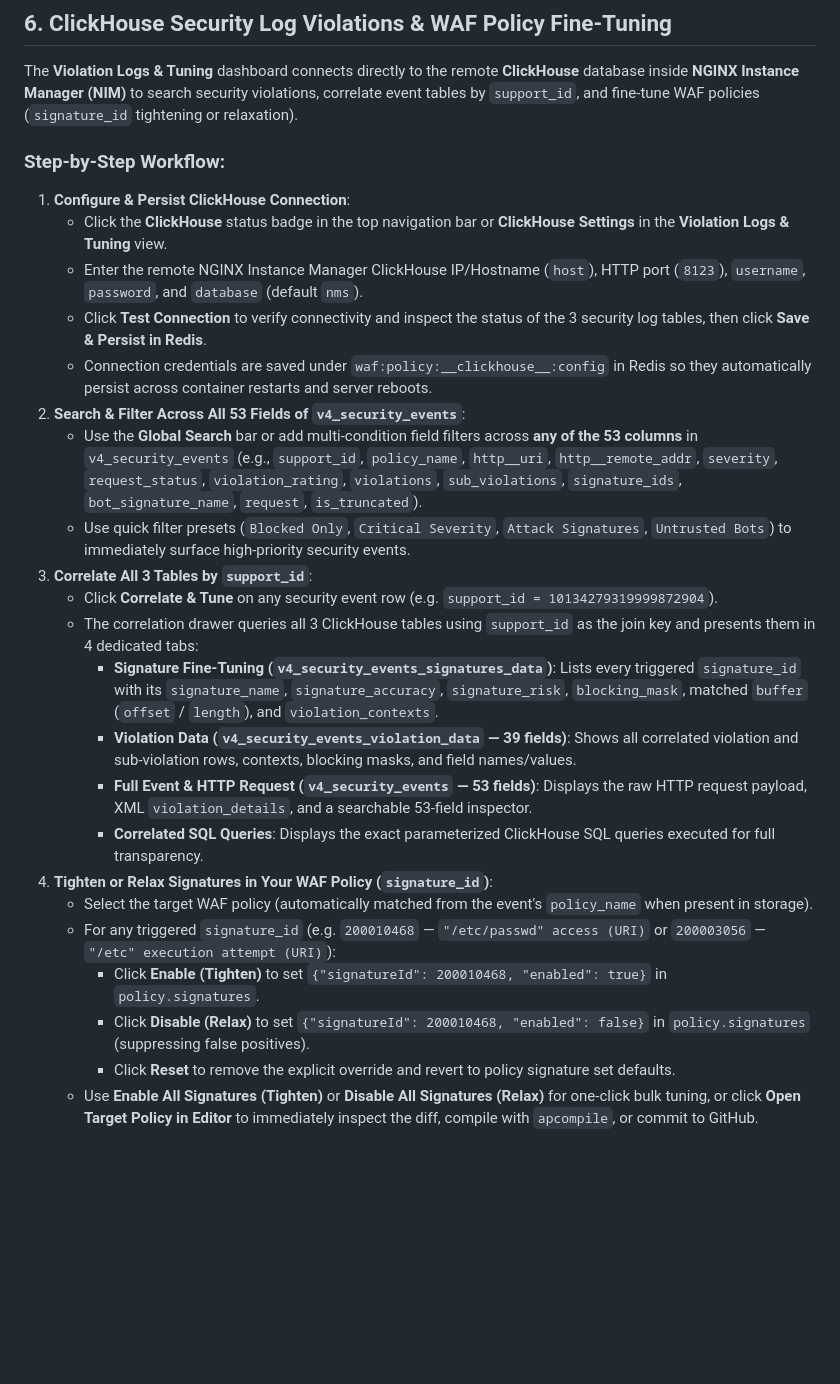
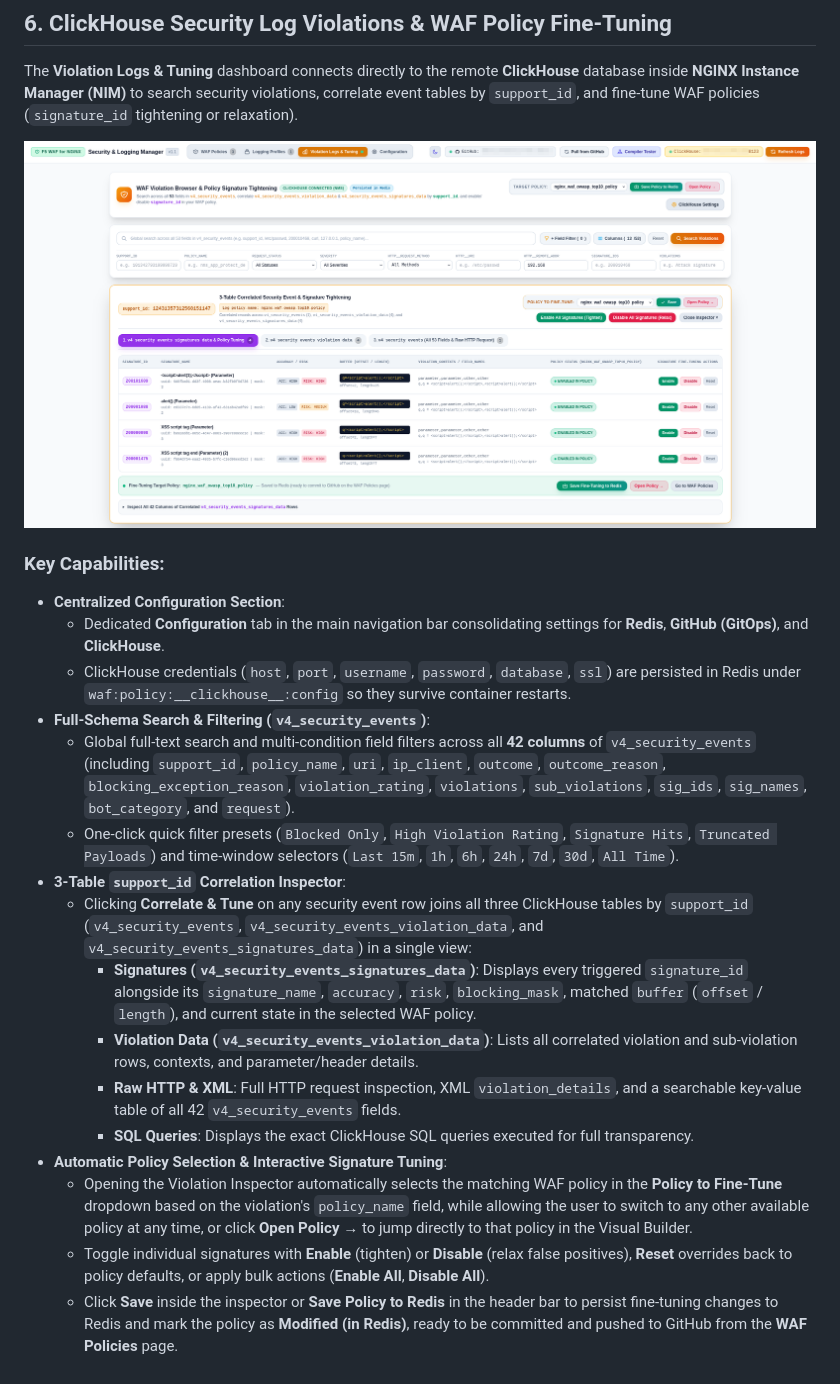
Before and after one commit to f5devcentral/F5-WAF-Policy-Manager, a Markdown page: docs/walkthrough.md, the part around the change. GitHub-like rendering; pictures changed too: docs/screenshots/06_policy_tuning.png (added); blank space fills up the shorter version.

Commit message:
Walkthrough updated

```diff
--- a/docs/walkthrough.md
+++ b/docs/walkthrough.md
@@ -126,26 +126,22 @@ Adopt true Infrastructure-as-Code (IaC) and DevSecOps workflows by keeping your
 
 The **Violation Logs & Tuning** dashboard connects directly to the remote **ClickHouse** database inside **NGINX Instance Manager (NIM)** to search security violations, correlate event tables by `support_id`, and fine-tune WAF policies (`signature_id` tightening or relaxation).
 
-### Step-by-Step Workflow:
-1. **Configure & Persist ClickHouse Connection**:
-   - Click the **ClickHouse** status badge in the top navigation bar or **ClickHouse Settings** in the **Violation Logs & Tuning** view.
-   - Enter the remote NGINX Instance Manager ClickHouse IP/Hostname (`host`), HTTP port (`8123`), `username`, `password`, and `database` (default `nms`).
-   - Click **Test Connection** to verify connectivity and inspect the status of the 3 security log tables, then click **Save & Persist in Redis**.
-   - Connection credentials are saved under `waf:policy:__clickhouse__:config` in Redis so they automatically persist across container restarts and server reboots.
-2. **Search & Filter Across All 53 Fields of `v4_security_events`**:
-   - Use the **Global Search** bar or add multi-condition field filters across **any of the 53 columns** in `v4_security_events` (e.g., `support_id`, `policy_name`, `http__uri`, `http__remote_addr`, `severity`, `request_status`, `violation_rating`, `violations`, `sub_violations`, `signature_ids`, `bot_signature_name`, `request`, `is_truncated`).
-   - Use quick filter presets (`Blocked Only`, `Critical Severity`, `Attack Signatures`, `Untrusted Bots`) to immediately surface high-priority security events.
-3. **Correlate All 3 Tables by `support_id`**:
-   - Click **Correlate & Tune** on any security event row (e.g. `support_id = 10134279319999872904`).
-   - The correlation drawer queries all 3 ClickHouse tables using `support_id` as the join key and presents them in 4 dedicated tabs:
-     - **Signature Fine-Tuning (`v4_security_events_signatures_data`)**: Lists every triggered `signature_id` with its `signature_name`, `signature_accuracy`, `signature_risk`, `blocking_mask`, matched `buffer` (`offset` / `length`), and `violation_contexts`.
-     - **Violation Data (`v4_security_events_violation_data` — 39 fields)**: Shows all correlated violation and sub-violation rows, contexts, blocking masks, and field names/values.
-     - **Full Event & HTTP Request (`v4_security_events` — 53 fields)**: Displays the raw HTTP request payload, XML `violation_details`, and a searchable 53-field inspector.
-     - **Correlated SQL Queries**: Displays the exact parameterized ClickHouse SQL queries executed for full transparency.
-4. **Tighten or Relax Signatures in Your WAF Policy (`signature_id`)**:
-   - Select the target WAF policy (automatically matched from the event's `policy_name` when present in storage).
-   - For any triggered `signature_id` (e.g. `200010468` — `"/etc/passwd" access (URI)` or `200003056` — `"/etc" execution attempt (URI)`):
-     - Click **Enable (Tighten)** to set `{"signatureId": 200010468, "enabled": true}` in `policy.signatures`.
-     - Click **Disable (Relax)** to set `{"signatureId": 200010468, "enabled": false}` in `policy.signatures` (suppressing false positives).
-     - Click **Reset** to remove the explicit override and revert to policy signature set defaults.
-   - Use **Enable All Signatures (Tighten)** or **Disable All Signatures (Relax)** for one-click bulk tuning, or click **Open Target Policy in Editor** to immediately inspect the diff, compile with `apcompile`, or commit to GitHub.
+![WAF Policy Violation Logs & Fine-Tuning](screenshots/06_policy_tuning.png)
+
+### Key Capabilities:
+- **Centralized Configuration Section**:
+  - Dedicated **Configuration** tab in the main navigation bar consolidating settings for **Redis**, **GitHub (GitOps)**, and **ClickHouse**.
+  - ClickHouse credentials (`host`, `port`, `username`, `password`, `database`, `ssl`) are persisted in Redis under `waf:policy:__clickhouse__:config` so they survive container restarts.
+- **Full-Schema Search & Filtering (`v4_security_events`)**:
+  - Global full-text search and multi-condition field filters across all **42 columns** of `v4_security_events` (including `support_id`, `policy_name`, `uri`, `ip_client`, `outcome`, `outcome_reason`, `blocking_exception_reason`, `violation_rating`, `violations`, `sub_violations`, `sig_ids`, `sig_names`, `bot_category`, and `request`).
+  - One-click quick filter presets (`Blocked Only`, `High Violation Rating`, `Signature Hits`, `Truncated Payloads`) and time-window selectors (`Last 15m`, `1h`, `6h`, `24h`, `7d`, `30d`, `All Time`).
+- **3-Table `support_id` Correlation Inspector**:
+  - Clicking **Correlate & Tune** on any security event row joins all three ClickHouse tables by `support_id` (`v4_security_events`, `v4_security_events_violation_data`, and `v4_security_events_signatures_data`) in a single view:
+    - **Signatures (`v4_security_events_signatures_data`)**: Displays every triggered `signature_id` alongside its `signature_name`, `accuracy`, `risk`, `blocking_mask`, matched `buffer` (`offset` / `length`), and current state in the selected WAF policy.
+    - **Violation Data (`v4_security_events_violation_data`)**: Lists all correlated violation and sub-violation rows, contexts, and parameter/header details.
+    - **Raw HTTP & XML**: Full HTTP request inspection, XML `violation_details`, and a searchable key-value table of all 42 `v4_security_events` fields.
+    - **SQL Queries**: Displays the exact ClickHouse SQL queries executed for full transparency.
+- **Automatic Policy Selection & Interactive Signature Tuning**:
+  - Opening the Violation Inspector automatically selects the matching WAF policy in the **Policy to Fine-Tune** dropdown based on the violation's `policy_name` field, while allowing the user to switch to any other available policy at any time, or click **Open Policy →** to jump directly to that policy in the Visual Builder.
+  - Toggle individual signatures with **Enable** (tighten) or **Disable** (relax false positives), **Reset** overrides back to policy defaults, or apply bulk actions (**Enable All**, **Disable All**).
+  - Click **Save** inside the inspector or **Save Policy to Redis** in the header bar to persist fine-tuning changes to Redis and mark the policy as **Modified (in Redis)**, ready to be committed and pushed to GitHub from the **WAF Policies** page.
```
